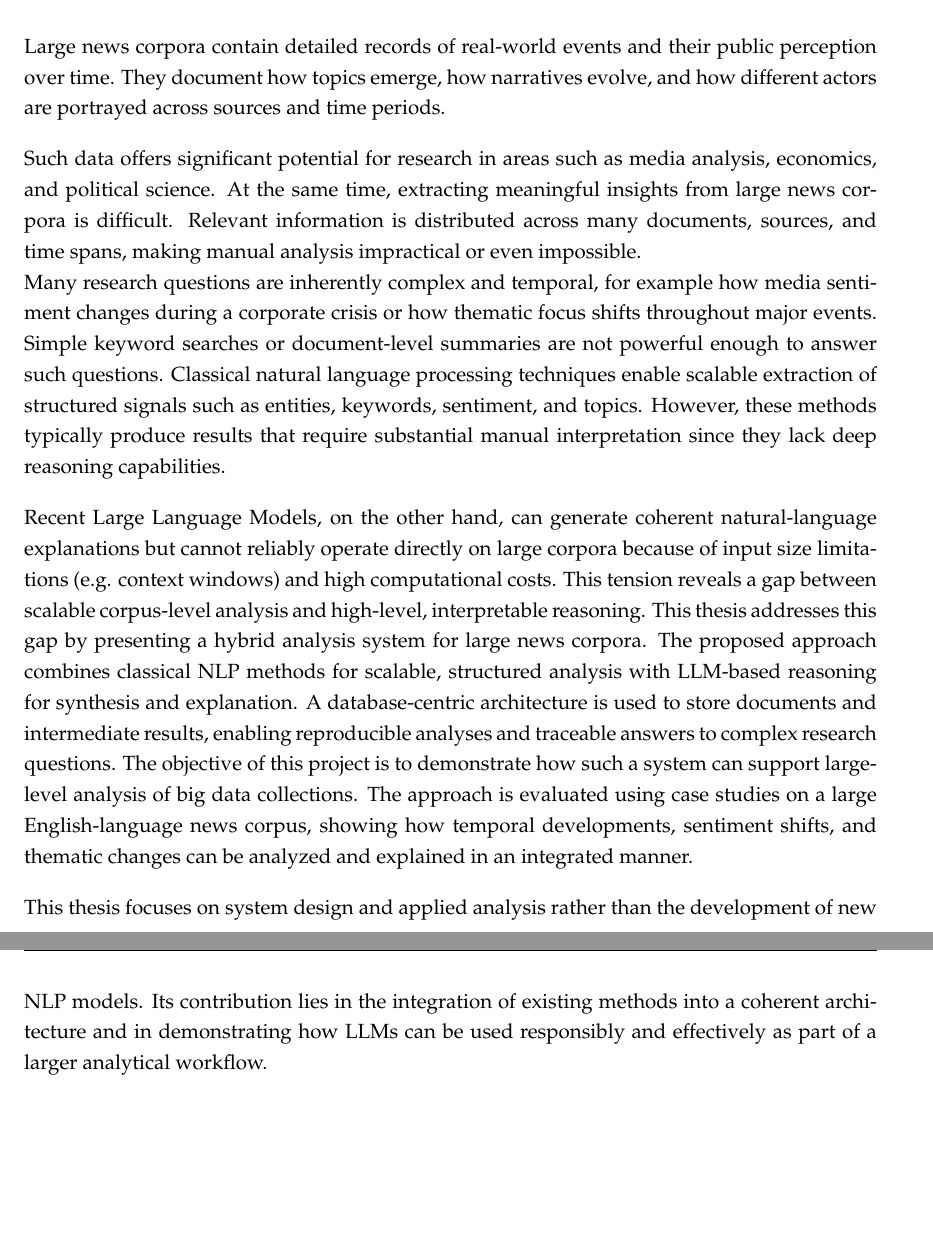
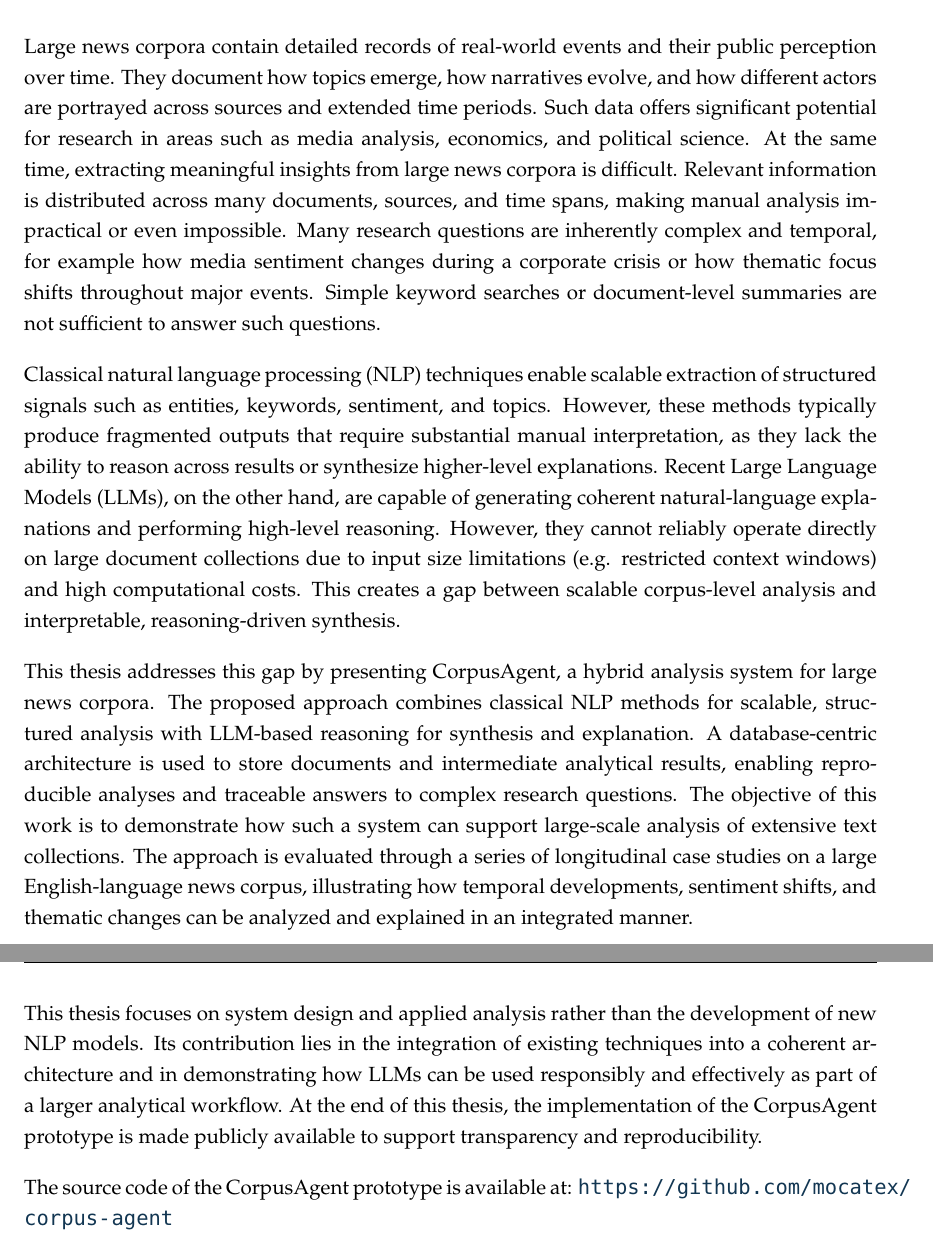
Before and after one commit to mocatex/project-thesis, a LaTeX thesis (main.tex, which reads Chapters/Introduction.tex): two parts of pages 9 and 10 of 79, joined at a grey line, cut so that both start at the same text, the shorter picture padded with empty space. Compiled offline with pdfLaTeX.

Commit message:
Refine introduction chapter for clarity and coherence; introduce CorpusAgent and add repo-link

```diff
--- a/Chapters/Introduction.tex
+++ b/Chapters/Introduction.tex
@@ -7,16 +7,17 @@
 
 \label{Chapter1}
 
-Large news corpora contain detailed records of real-world events and their public perception over time. They document how topics emerge, how narratives evolve, and how different actors are portrayed across sources and time periods.
+Large news corpora contain detailed records of real-world events and their public perception over time. They document how topics emerge, how narratives evolve, and how different actors are portrayed across sources and extended time periods.
+Such data offers significant potential for research in areas such as media analysis, economics, and political science. At the same time, extracting meaningful insights from large news corpora is difficult. Relevant information is distributed across many documents, sources, and time spans, making manual analysis impractical or even impossible. Many research questions are inherently complex and temporal, for example how media sentiment changes during a corporate crisis or how thematic focus shifts throughout major events. Simple keyword searches or document-level summaries are not sufficient to answer such questions.
 
-Such data offers significant potential for research in areas such as media analysis, economics, and political science.
-At the same time, extracting meaningful insights from large news corpora is difficult. Relevant information is distributed across many documents, sources, and time spans, making manual analysis impractical or even impossible. \\
-Many research questions are inherently complex and temporal, for example how media sentiment changes during a corporate crisis or how thematic focus shifts throughout major events. Simple keyword searches or document-level summaries are not powerful enough to answer such questions.
-Classical natural language processing techniques enable scalable extraction of structured signals such as entities, keywords, sentiment, and topics. However, these methods typically produce results that require substantial manual interpretation since they lack deep reasoning capabilities.
+Classical natural language processing (NLP) techniques enable scalable extraction of structured signals such as entities, keywords, sentiment, and topics. However, these methods typically produce fragmented outputs that require substantial manual interpretation, as they lack the ability to reason across results or synthesize higher-level explanations.
+Recent Large Language Models (LLMs), on the other hand, are capable of generating coherent natural-language explanations and performing high-level reasoning. However, they cannot reliably operate directly on large document collections due to input size limitations (e.g. restricted context windows) and high computational costs. This creates a gap between scalable corpus-level analysis and interpretable, reasoning-driven synthesis.
 
-Recent Large Language Models, on the other hand, can generate coherent natural-language explanations but cannot reliably operate directly on large corpora because of input size limitations (e.g. context windows) and high computational costs.
-This tension reveals a gap between scalable corpus-level analysis and high-level, interpretable reasoning.
-This thesis addresses this gap by presenting a hybrid analysis system for large news corpora. The proposed approach combines classical NLP methods for scalable, structured analysis with LLM-based reasoning for synthesis and explanation. A database-centric architecture is used to store documents and intermediate results, enabling reproducible analyses and traceable answers to complex research questions.
-The objective of this project is to demonstrate how such a system can support large-level analysis of big data collections. The approach is evaluated using case studies on a large English-language news corpus, showing how temporal developments, sentiment shifts, and thematic changes can be analyzed and explained in an integrated manner.
+This thesis addresses this gap by presenting CorpusAgent, a hybrid analysis system for large news corpora. The proposed approach combines classical NLP methods for scalable, structured analysis with LLM-based reasoning for synthesis and explanation. A database-centric architecture is used to store documents and intermediate analytical results, enabling reproducible analyses and traceable answers to complex research questions.
+The objective of this work is to demonstrate how such a system can support large-scale analysis of extensive text collections. The approach is evaluated through a series of longitudinal case studies on a large English-language news corpus, illustrating how temporal developments, sentiment shifts, and thematic changes can be analyzed and explained in an integrated manner.
 
-This thesis focuses on system design and applied analysis rather than the development of new NLP models. Its contribution lies in the integration of existing methods into a coherent architecture and in demonstrating how LLMs can be used responsibly and effectively as part of a larger analytical workflow.
+This thesis focuses on system design and applied analysis rather than the development of new NLP models. Its contribution lies in the integration of existing techniques into a coherent architecture and in demonstrating how LLMs can be used responsibly and effectively as part of a larger analytical workflow.
+At the end of this thesis, the implementation of the CorpusAgent prototype is made publicly available to support transparency and reproducibility.
+
+The source code of the CorpusAgent prototype is available at:
+\url{https://github.com/mocatex/corpus-agent}
```
